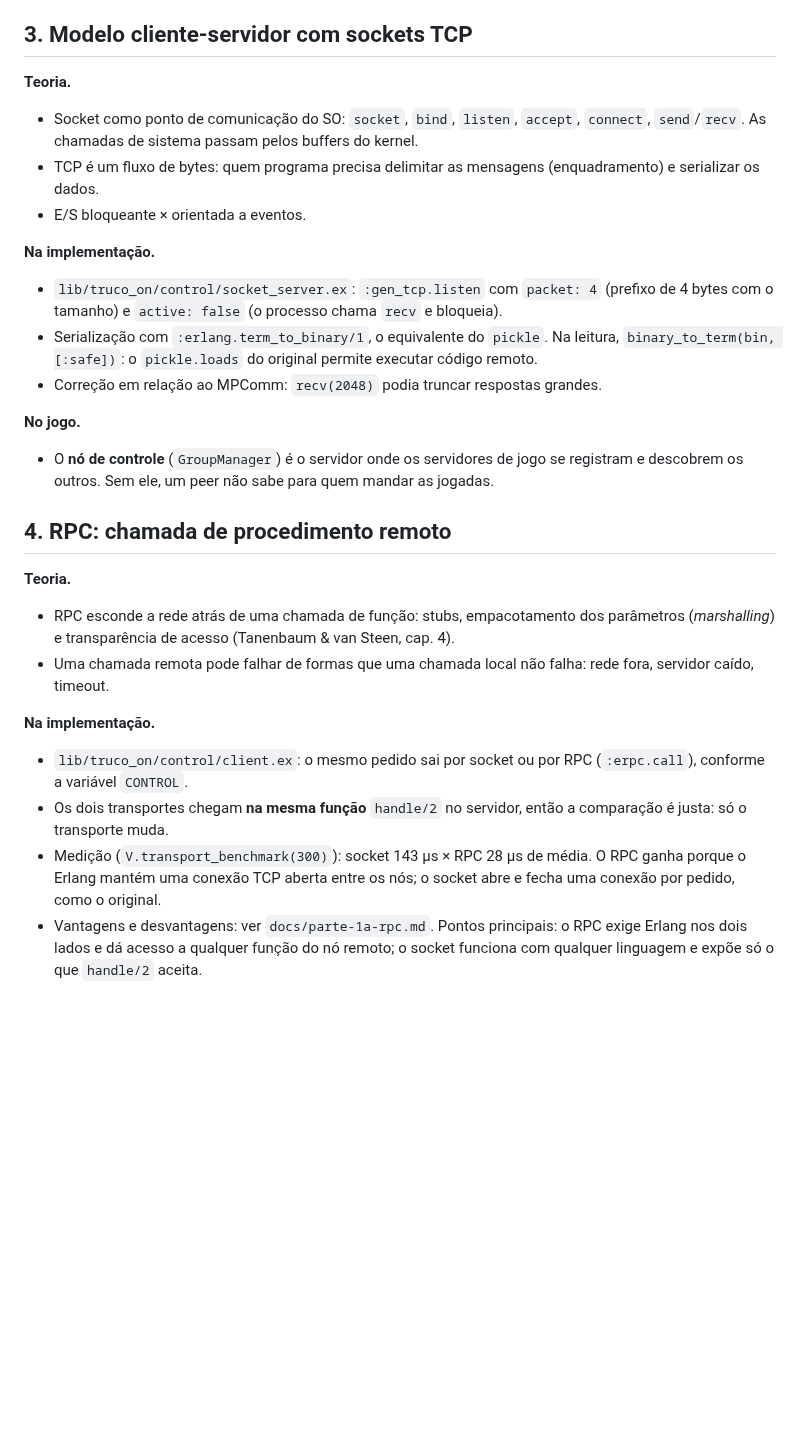
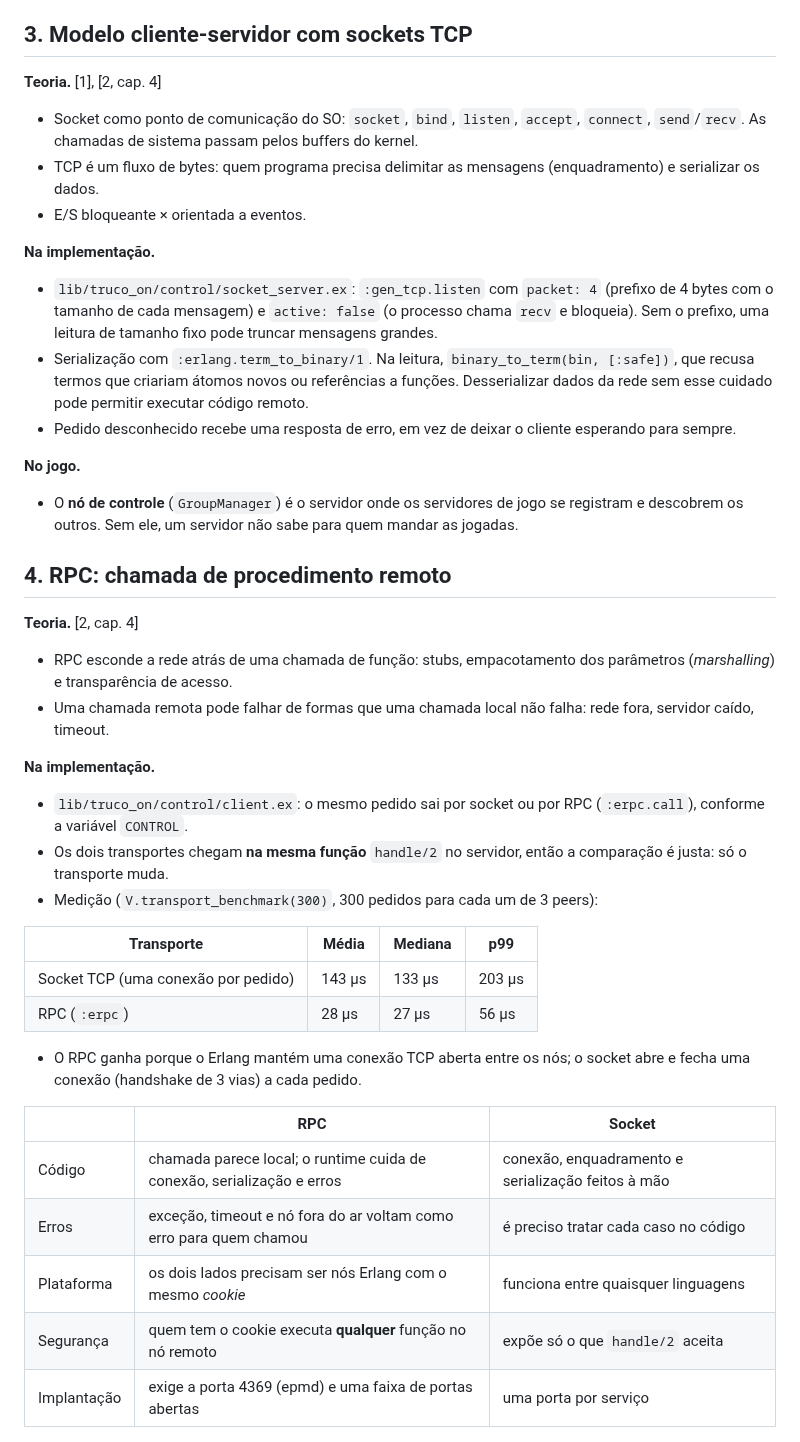
Before and after one commit to AndreFilho0/TrucoON, a Markdown page: docs/checkpoint-1/relatorio.md, the part around one of its changes. Drawn GitHub-style; blank space fills up the shorter version.

```diff
--- a/docs/checkpoint-1/relatorio.md
+++ b/docs/checkpoint-1/relatorio.md
@@ -63,7 +64,7 @@ de entrar nos tópicos.
 
 ## 3. Modelo cliente-servidor com sockets TCP
 
-**Teoria.**
+**Teoria.** [1], [2, cap. 4]
 - Socket como ponto de comunicação do SO: `socket`, `bind`, `listen`, `accept`,
   `connect`, `send`/`recv`. As chamadas de sistema passam pelos buffers do kernel.
 - TCP é um fluxo de bytes: quem programa precisa delimitar as mensagens
@@ -72,23 +73,26 @@ de entrar nos tópicos.
 
 **Na implementação.**
 - `lib/truco_on/control/socket_server.ex`: `:gen_tcp.listen` com `packet: 4`
-  (prefixo de 4 bytes com o tamanho) e `active: false` (o processo chama `recv` e
-  bloqueia).
-- Serialização com `:erlang.term_to_binary/1`, o equivalente do `pickle`. Na leitura,
-  `binary_to_term(bin, [:safe])`: o `pickle.loads` do original permite executar
-  código remoto.
-- Correção em relação ao MPComm: `recv(2048)` podia truncar respostas grandes.
+  (prefixo de 4 bytes com o tamanho de cada mensagem) e `active: false` (o processo
+  chama `recv` e bloqueia). Sem o prefixo, uma leitura de tamanho fixo pode truncar
+  mensagens grandes.
+- Serialização com `:erlang.term_to_binary/1`. Na leitura,
+  `binary_to_term(bin, [:safe])`, que recusa termos que criariam átomos novos ou
+  referências a funções. Desserializar dados da rede sem esse cuidado pode permitir
+  executar código remoto.
+- Pedido desconhecido recebe uma resposta de erro, em vez de deixar o cliente
+  esperando para sempre.
 
 **No jogo.**
 - O **nó de controle** (`GroupManager`) é o servidor onde os servidores de jogo se
-  registram e descobrem os outros. Sem ele, um peer não sabe para quem mandar as
+  registram e descobrem os outros. Sem ele, um servidor não sabe para quem mandar as
   jogadas.
 
 ## 4. RPC: chamada de procedimento remoto
 
-**Teoria.**
+**Teoria.** [2, cap. 4]
 - RPC esconde a rede atrás de uma chamada de função: stubs, empacotamento dos
-  parâmetros (*marshalling*) e transparência de acesso (Tanenbaum & van Steen, cap. 4).
+  parâmetros (*marshalling*) e transparência de acesso.
 - Uma chamada remota pode falhar de formas que uma chamada local não falha: rede fora,
   servidor caído, timeout.
 
@@ -97,12 +101,23 @@ de entrar nos tópicos.
   (`:erpc.call`), conforme a variável `CONTROL`.
 - Os dois transportes chegam **na mesma função** `handle/2` no servidor, então a
   comparação é justa: só o transporte muda.
-- Medição (`V.transport_benchmark(300)`): socket 143 µs × RPC 28 µs de média. O RPC
-  ganha porque o Erlang mantém uma conexão TCP aberta entre os nós; o socket abre e
-  fecha uma conexão por pedido, como o original.
-- Vantagens e desvantagens: ver `docs/parte-1a-rpc.md`. Pontos principais: o RPC exige
-  Erlang nos dois lados e dá acesso a qualquer função do nó remoto; o socket funciona
-  com qualquer linguagem e expõe só o que `handle/2` aceita.
+- Medição (`V.transport_benchmark(300)`, 300 pedidos para cada um de 3 peers):
+
+| Transporte | Média | Mediana | p99 |
+|---|---|---|---|
+| Socket TCP (uma conexão por pedido) | 143 µs | 133 µs | 203 µs |
+| RPC (`:erpc`) | 28 µs | 27 µs | 56 µs |
+
+- O RPC ganha porque o Erlang mantém uma conexão TCP aberta entre os nós; o socket
+  abre e fecha uma conexão (handshake de 3 vias) a cada pedido.
+
+| | RPC | Socket |
+|---|---|---|
+| Código | chamada parece local; o runtime cuida de conexão, serialização e erros | conexão, enquadramento e serialização feitos à mão |
+| Erros | exceção, timeout e nó fora do ar voltam como erro para quem chamou | é preciso tratar cada caso no código |
+| Plataforma | os dois lados precisam ser nós Erlang com o mesmo *cookie* | funciona entre quaisquer linguagens |
+| Segurança | quem tem o cookie executa **qualquer** função no nó remoto | expõe só o que `handle/2` aceita |
+| Implantação | exige a porta 4369 (epmd) e uma faixa de portas abertas | uma porta por serviço |
 
 ![O mesmo pedido por socket TCP e por RPC](../diagramas/1a-socket-vs-rpc.png)
 
```
Also changed, not shown: other parts of docs/checkpoint-1/relatorio.md (+52 -49 lines), docs/checkpoint-1/diagramas/camadas-peer.png (added), docs/checkpoint-1/diagramas/visao-geral.png (added), 4 other files.
